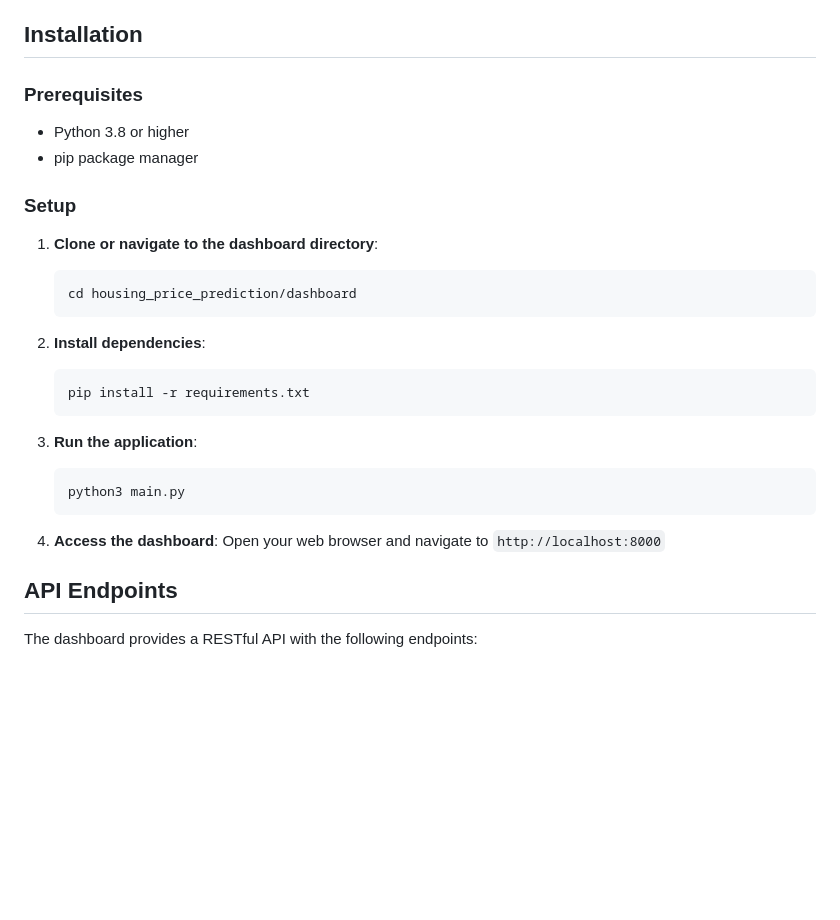
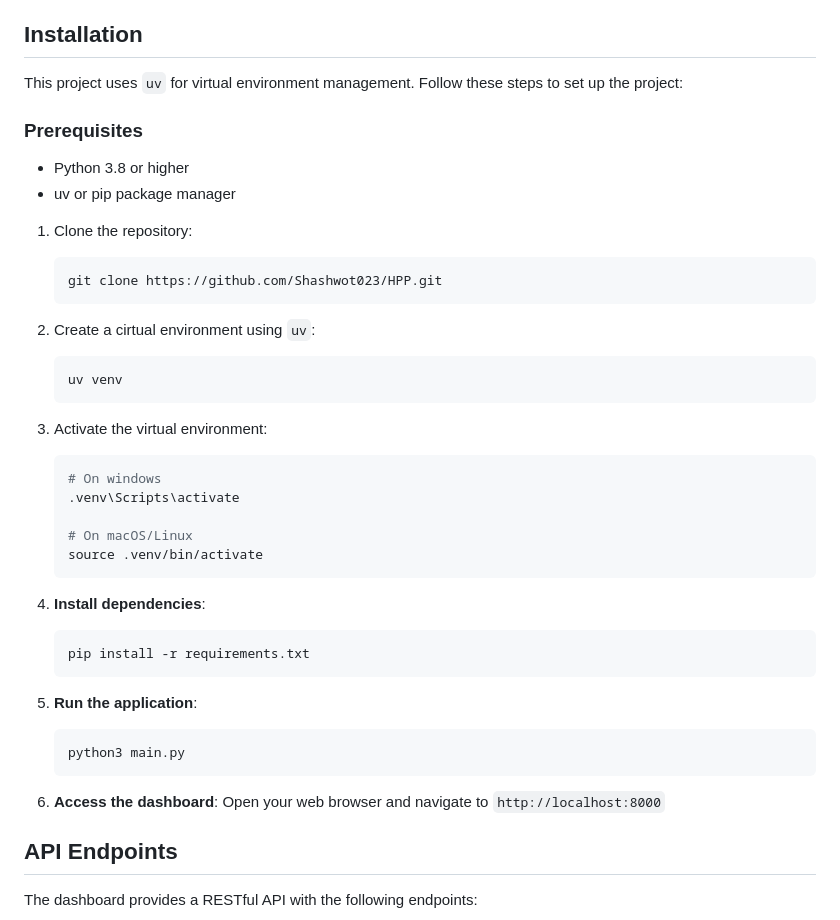
Before and after one commit to Shashwot023/HPP, a Markdown page: README.md, the part around the change. Drawn GitHub-style; blank space fills up the shorter version.

Commit message:
Added: installation guide

````diff
--- a/README.md
+++ b/README.md
@@ -45,29 +45,40 @@ An interactive web dashboard for exploring and predicting housing prices using m
 - **Data Processing**: pandas, numpy
 
 ## Installation
+ This project uses `uv` for virtual environment management. Follow these steps to set up the project:
 
 ### Prerequisites
 - Python 3.8 or higher
-- pip package manager
+- uv or pip package manager
 
-### Setup
-
-1. **Clone or navigate to the dashboard directory**:
+1. Clone the repository:
    ```bash
-   cd housing_price_prediction/dashboard
+   git clone https://github.com/Shashwot023/HPP.git
    ```
 
-2. **Install dependencies**:
+2. Create a cirtual environment using `uv`:
+   ```bash
+   uv venv
+   ```
+3. Activate the virtual environment:
+   ```bash
+   # On windows
+   .venv\Scripts\activate
+
+   # On macOS/Linux
+   source .venv/bin/activate
+   ```
+4. **Install dependencies**:
    ```bash
    pip install -r requirements.txt
    ```
 
-3. **Run the application**:
+5. **Run the application**:
    ```bash
    python3 main.py
    ```
 
-4. **Access the dashboard**:
+6. **Access the dashboard**:
    Open your web browser and navigate to `http://localhost:8000`
 
 ## API Endpoints
````
